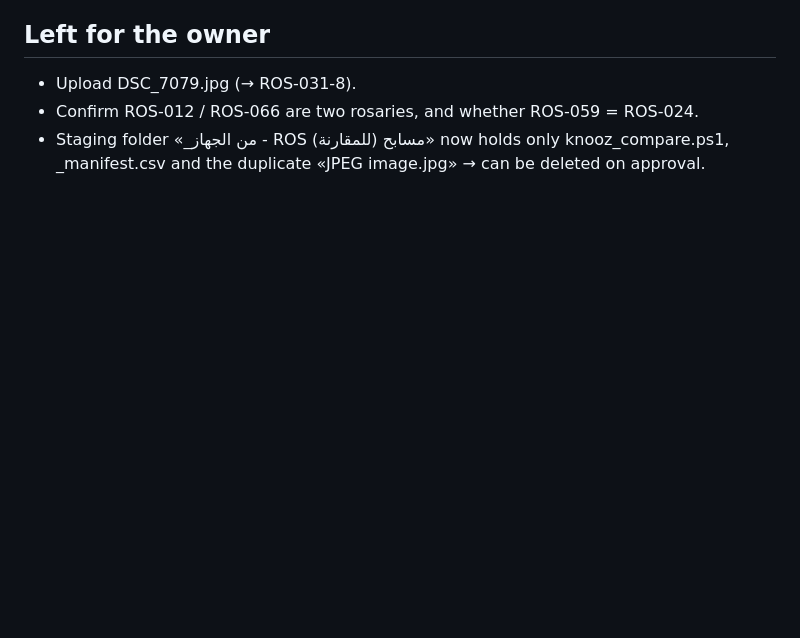
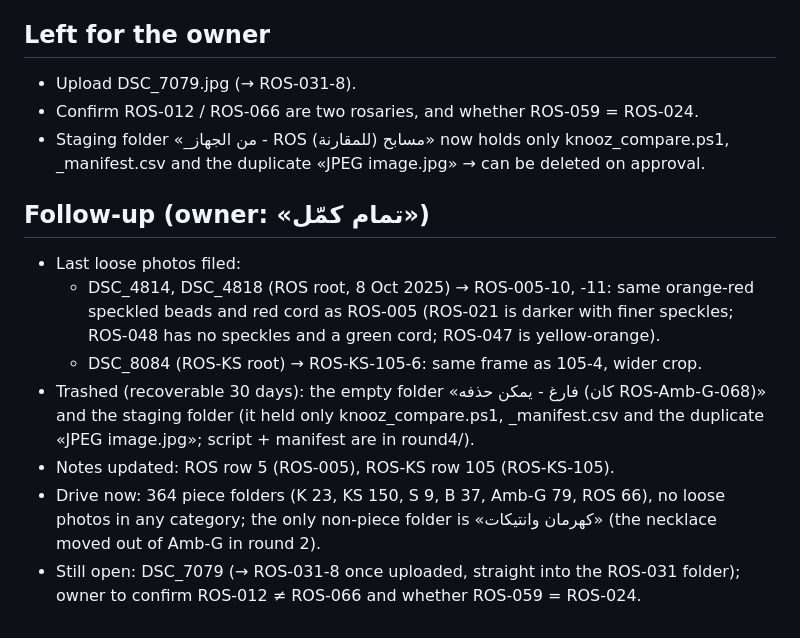
Before and after one commit to shahhat/Mo, a Markdown page: knooz_rosaries/round4/CHANGES.md, the part around the change. Rendered like a GitHub page; blank space fills up the shorter version.

Commit message:
Knooz rosaries round 4 follow-up: file last loose photos, trash staging and empty folder
Co-Authored-By: Claude Opus 5.5 <noreply@anthropic.com>
Claude-Session: https://claude.ai/code/session_01UzZ4MzziJ1j6YT7Txi8oVf

```diff
--- a/knooz_rosaries/round4/CHANGES.md
+++ b/knooz_rosaries/round4/CHANGES.md
@@ -51,3 +51,16 @@ ROS-065 (cream carved swirl beads with pink stones) · ROS-066 (split from ROS-0
 - Confirm ROS-012 / ROS-066 are two rosaries, and whether ROS-059 = ROS-024.
 - Staging folder «_من الجهاز - ROS مسابح (للمقارنة)» now holds only knooz_compare.ps1, _manifest.csv and the duplicate
   «JPEG image.jpg» → can be deleted on approval.
+
+## Follow-up (owner: «تمام كمّل»)
+- Last loose photos filed:
+  - DSC_4814, DSC_4818 (ROS root, 8 Oct 2025) → ROS-005-10, -11: same orange-red speckled beads and red cord as
+    ROS-005 (ROS-021 is darker with finer speckles; ROS-048 has no speckles and a green cord; ROS-047 is yellow-orange).
+  - DSC_8084 (ROS-KS root) → ROS-KS-105-6: same frame as 105-4, wider crop.
+- Trashed (recoverable 30 days): the empty folder «فارغ - يمكن حذفه (كان ROS-Amb-G-068)» and the staging folder
+  (it held only knooz_compare.ps1, _manifest.csv and the duplicate «JPEG image.jpg»; script + manifest are in round4/).
+- Notes updated: ROS row 5 (ROS-005), ROS-KS row 105 (ROS-KS-105).
+- Drive now: 364 piece folders (K 23, KS 150, S 9, B 37, Amb-G 79, ROS 66), no loose photos in any category; the only
+  non-piece folder is «كهرمان وانتيكات» (the necklace moved out of Amb-G in round 2).
+- Still open: DSC_7079 (→ ROS-031-8 once uploaded, straight into the ROS-031 folder); owner to confirm ROS-012 ≠ ROS-066
+  and whether ROS-059 = ROS-024.
```
